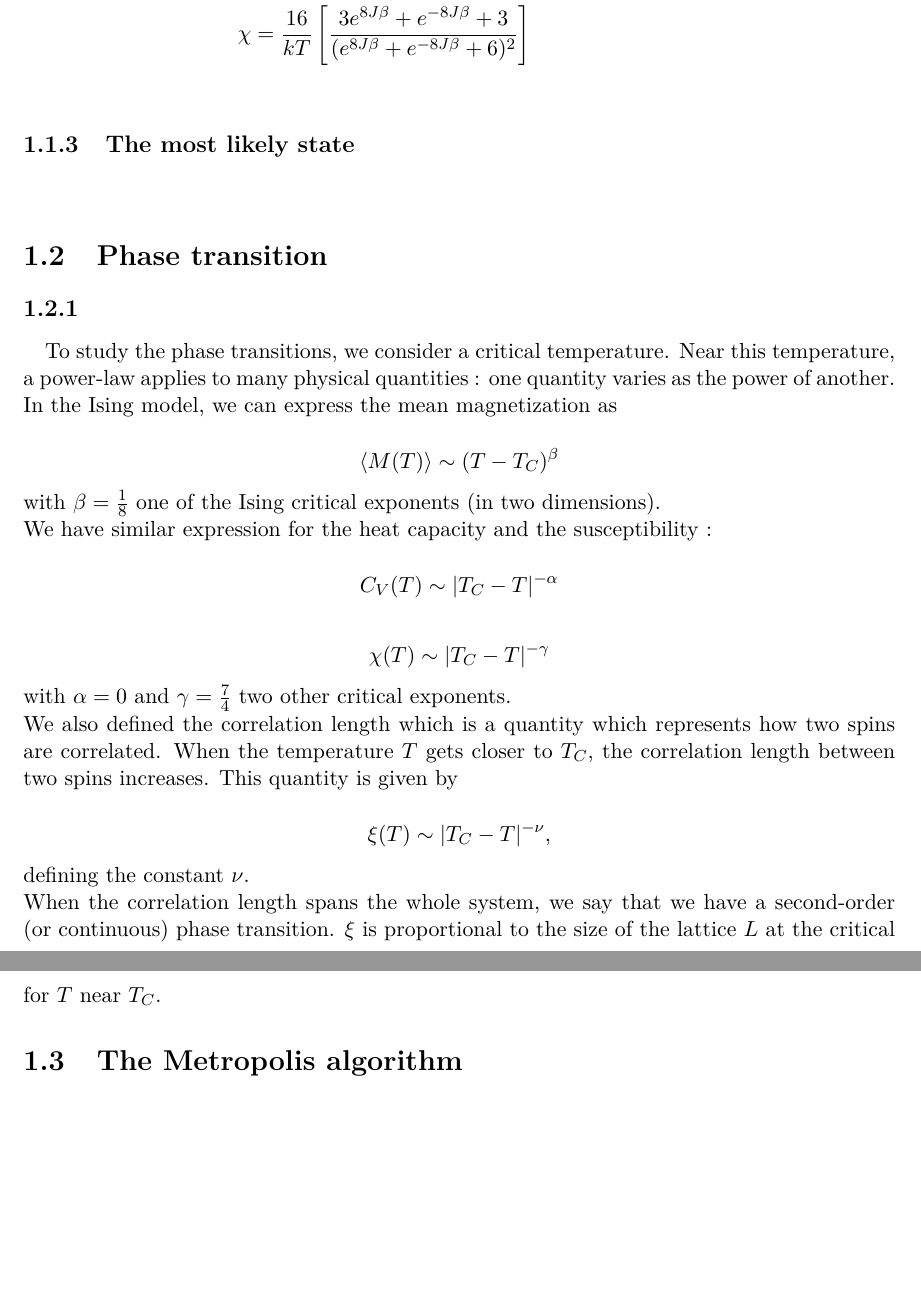
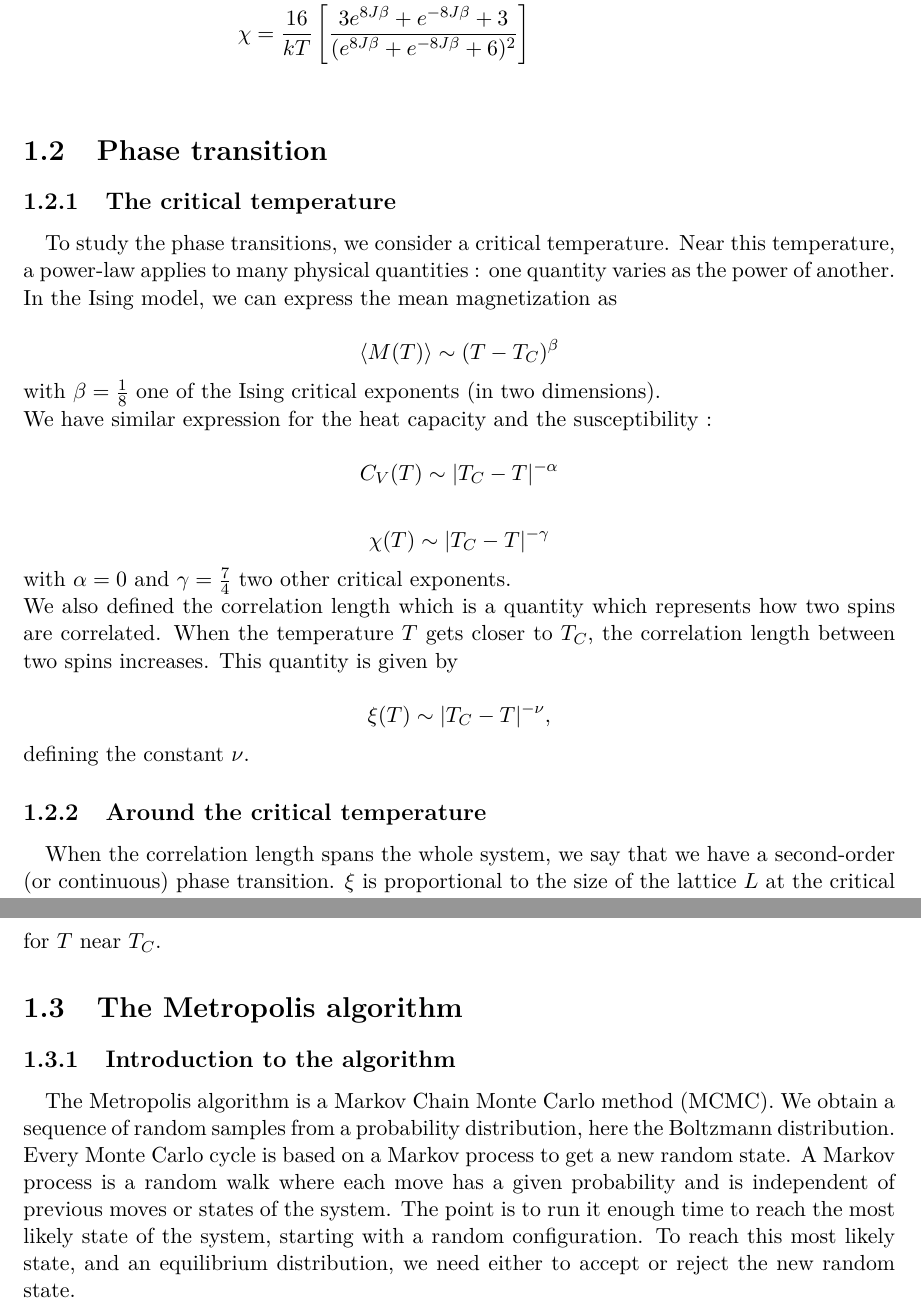
Before and after one commit to choukimono/Project_4, a LaTeX document (Report/Report.tex): two parts of pages 9 and 10 of 14, joined at a grey line, cut so that both start at the same text, the shorter picture padded with empty space. Compiled offline with pdfLaTeX.

Commit message:
des titres

```diff
--- a/Report/Report.tex
+++ b/Report/Report.tex
@@ -441,15 +441,10 @@
                     \chi &= \frac{16}{kT}\left[\frac{3e^{8J\beta}+e^{-8J\beta}+3}{(e^{8J\beta}+e^{-8J\beta}+6)^2}\right] \\
                 \end{align*}
 
-        \subsection{The most likely state}
-
-            \paragraph{}
-
-
 
     \section{Phase transition}
 
-        \subsection{}
+        \subsection{The critical temperature}
 
             \paragraph{}To study the phase transitions, we consider a critical temperature. Near this temperature, a power-law applies to many physical quantities : one quantity varies as the power of another. In the Ising model, we can express the mean magnetization as
 
@@ -475,8 +470,11 @@
                     \xi (T) \sim |T_C - T |^{-\nu},
                 \end{equation*}
             %
-            defining the constant $\nu$.\\
-            When the correlation length spans the whole system, we say that we have a second-order (or continuous) phase transition. $\xi$ is proportional to the size of the lattice $L$ at the critical point ($\xi \propto L$), as it is always finite. With the finite size scaling relations, we can relate the temperature for a finite lattice and the one for an infinite lattice :
+            defining the constant $\nu$.
+
+        \subsection{Around the critical temperature}
+
+            \paragraph{}When the correlation length spans the whole system, we say that we have a second-order (or continuous) phase transition. $\xi$ is proportional to the size of the lattice $L$ at the critical point ($\xi \propto L$), as it is always finite. With the finite size scaling relations, we can relate the temperature for a finite lattice and the one for an infinite lattice :
 
                 \begin{equation*}
                     T_C(L) - T_C (L=\infty) = aL^{-\frac{1}{\nu}}
@@ -502,6 +500,10 @@
 
     \section{The Metropolis algorithm}
 
+        \subsection{Introduction to the algorithm}
+
+            \paragraph{}The Metropolis algorithm is a Markov Chain Monte Carlo method (MCMC). We obtain a sequence of random samples from a probability distribution, here the Boltzmann distribution.\\
+            Every Monte Carlo cycle is based on a Markov process to get a new random state. A Markov process is a random walk where each move has a given probability and is independent of previous moves or states of the system. The point is to run it enough time to reach the most likely state of the system, starting with a random configuration. To reach this most likely state, and an equilibrium distribution, we need either to accept or reject the new random state.
 
 
 \chapter{Implementation}
```
Also changed, not shown: Report/Report.pdf, 5 other files.
